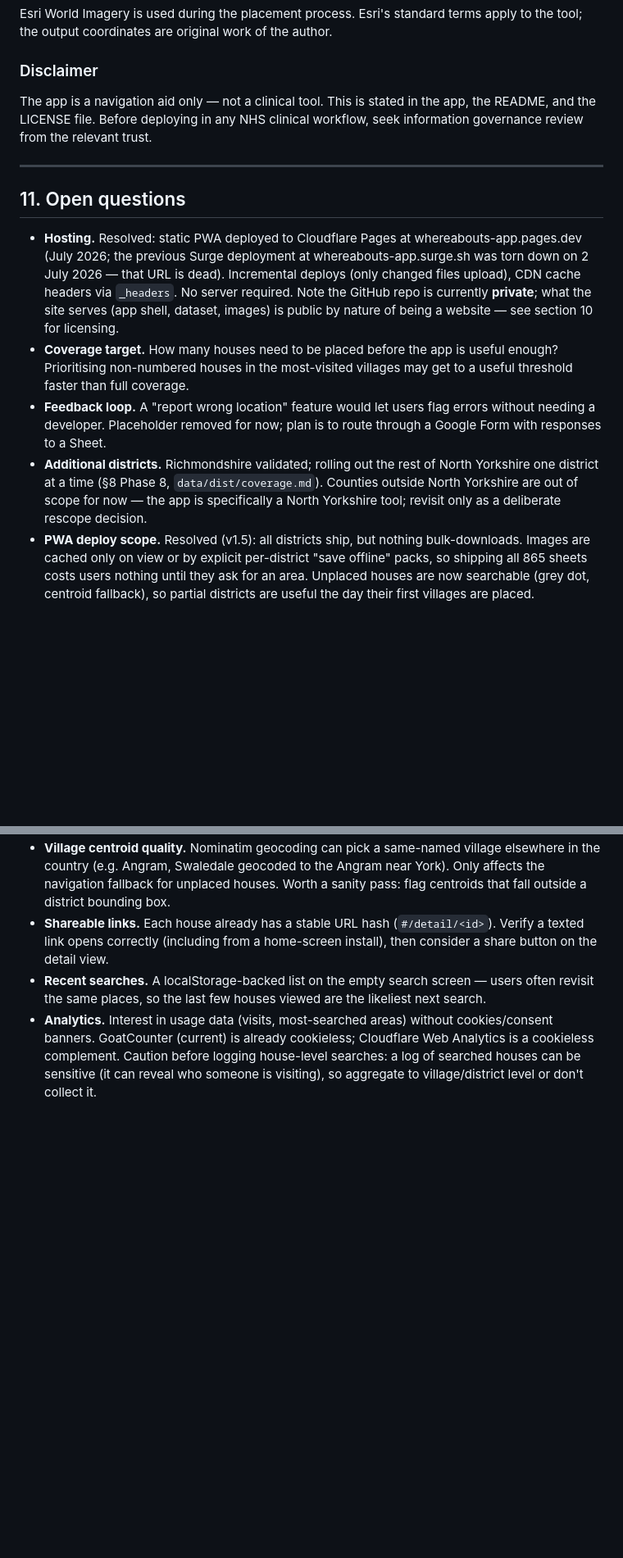
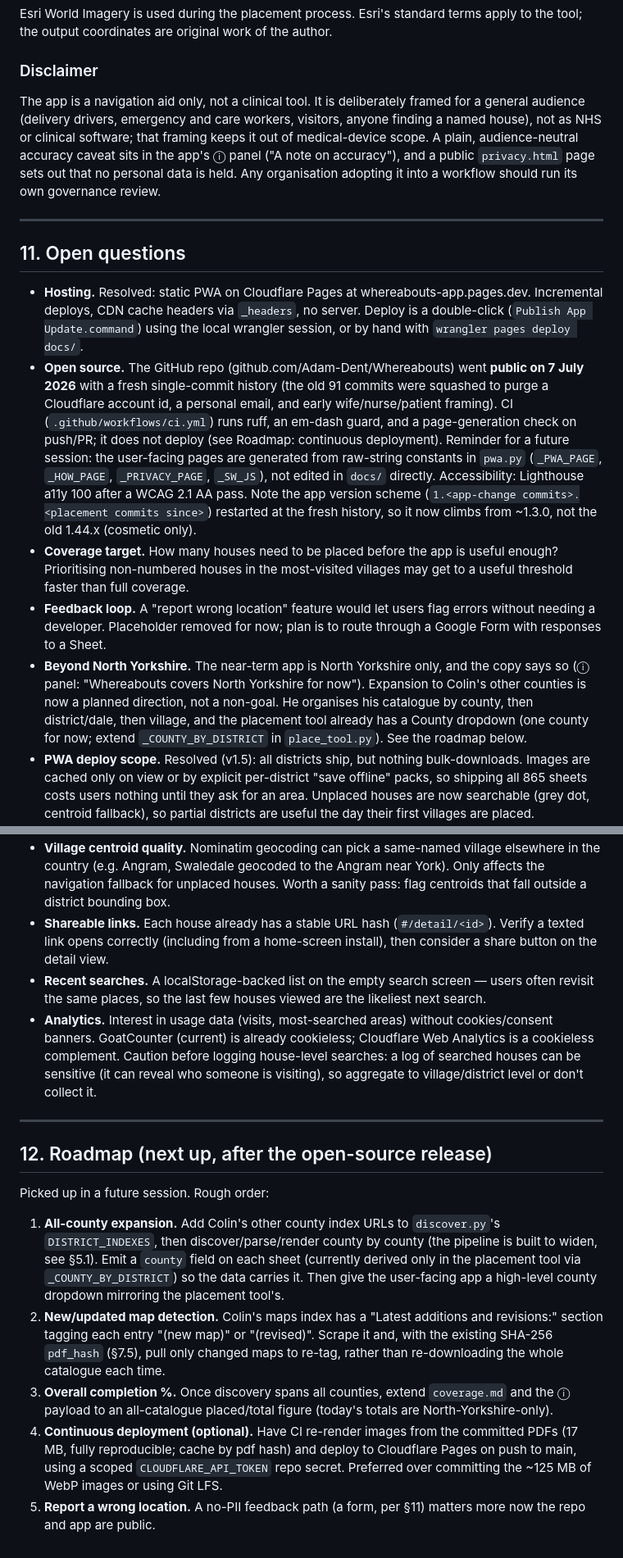
Before and after one commit to Adam-Dent/Whereabouts, a Markdown page: SPEC.md, 2 parts joined by grey strips. Shown at 82% size. Drawn GitHub-style; blank space fills up the shorter version.

Commit message:
SPEC: reflect open-source release, data licence, county tier, roadmap
Records the public/open-source status and CI, the CC BY-SA data licence,
the placement tool's County dropdown, the general-audience framing, and a
§12 roadmap (all-county expansion, new/updated-map detection, overall %,
optional CD, wrong-location feedback).

Co-Authored-By: Claude Opus 4.8 <noreply@anthropic.com>

```diff
--- a/SPEC.md
+++ b/SPEC.md
@@ -405,18 +409,31 @@ Esri World Imagery is used during the placement process. Esri's standard terms a
 
 ### Disclaimer
 
-The app is a navigation aid only — not a clinical tool. This is stated in the app, the README, and the LICENSE file. Before deploying in any NHS clinical workflow, seek information governance review from the relevant trust.
+The app is a navigation aid only, not a clinical tool. It is deliberately framed for a general audience (delivery drivers, emergency and care workers, visitors, anyone finding a named house), not as NHS or clinical software; that framing keeps it out of medical-device scope. A plain, audience-neutral accuracy caveat sits in the app's ⓘ panel ("A note on accuracy"), and a public `privacy.html` page sets out that no personal data is held. Any organisation adopting it into a workflow should run its own governance review.
 
 ---
 
 ## 11. Open questions
 
-- **Hosting.** Resolved: static PWA deployed to Cloudflare Pages at whereabouts-app.pages.dev (July 2026; the previous Surge deployment at whereabouts-app.surge.sh was torn down on 2 July 2026 — that URL is dead). Incremental deploys (only changed files upload), CDN cache headers via `_headers`. No server required. Note the GitHub repo is currently **private**; what the site serves (app shell, dataset, images) is public by nature of being a website — see section 10 for licensing.
+- **Hosting.** Resolved: static PWA on Cloudflare Pages at whereabouts-app.pages.dev. Incremental deploys, CDN cache headers via `_headers`, no server. Deploy is a double-click (`Publish App Update.command`) using the local wrangler session, or by hand with `wrangler pages deploy docs/`.
+- **Open source.** The GitHub repo (github.com/Adam-Dent/Whereabouts) went **public on 7 July 2026** with a fresh single-commit history (the old 91 commits were squashed to purge a Cloudflare account id, a personal email, and early wife/nurse/patient framing). CI (`.github/workflows/ci.yml`) runs ruff, an em-dash guard, and a page-generation check on push/PR; it does not deploy (see Roadmap: continuous deployment). Reminder for a future session: the user-facing pages are generated from raw-string constants in `pwa.py` (`_PWA_PAGE`, `_HOW_PAGE`, `_PRIVACY_PAGE`, `_SW_JS`), not edited in `docs/` directly. Accessibility: Lighthouse a11y 100 after a WCAG 2.1 AA pass. Note the app version scheme (`1.<app-change commits>.<placement commits since>`) restarted at the fresh history, so it now climbs from ~1.3.0, not the old 1.44.x (cosmetic only).
 - **Coverage target.** How many houses need to be placed before the app is useful enough? Prioritising non-numbered houses in the most-visited villages may get to a useful threshold faster than full coverage.
 - **Feedback loop.** A "report wrong location" feature would let users flag errors without needing a developer. Placeholder removed for now; plan is to route through a Google Form with responses to a Sheet.
-- **Additional districts.** Richmondshire validated; rolling out the rest of North Yorkshire one district at a time (§8 Phase 8, `data/dist/coverage.md`). Counties outside North Yorkshire are out of scope for now — the app is specifically a North Yorkshire tool; revisit only as a deliberate rescope decision.
+- **Beyond North Yorkshire.** The near-term app is North Yorkshire only, and the copy says so (ⓘ panel: "Whereabouts covers North Yorkshire for now"). Expansion to Colin's other counties is now a planned direction, not a non-goal. He organises his catalogue by county, then district/dale, then village, and the placement tool already has a County dropdown (one county for now; extend `_COUNTY_BY_DISTRICT` in `place_tool.py`). See the roadmap below.
 - **PWA deploy scope.** Resolved (v1.5): all districts ship, but nothing bulk-downloads. Images are cached only on view or by explicit per-district "save offline" packs, so shipping all 865 sheets costs users nothing until they ask for an area. Unplaced houses are now searchable (grey dot, centroid fallback), so partial districts are useful the day their first villages are placed.
 - **Village centroid quality.** Nominatim geocoding can pick a same-named village elsewhere in the country (e.g. Angram, Swaledale geocoded to the Angram near York). Only affects the navigation fallback for unplaced houses. Worth a sanity pass: flag centroids that fall outside a district bounding box.
 - **Shareable links.** Each house already has a stable URL hash (`#/detail/<id>`). Verify a texted link opens correctly (including from a home-screen install), then consider a share button on the detail view.
 - **Recent searches.** A localStorage-backed list on the empty search screen — users often revisit the same places, so the last few houses viewed are the likeliest next search.
 - **Analytics.** Interest in usage data (visits, most-searched areas) without cookies/consent banners. GoatCounter (current) is already cookieless; Cloudflare Web Analytics is a cookieless complement. Caution before logging house-level searches: a log of searched houses can be sensitive (it can reveal who someone is visiting), so aggregate to village/district level or don't collect it.
+
+---
+
+## 12. Roadmap (next up, after the open-source release)
+
+Picked up in a future session. Rough order:
+
+1. **All-county expansion.** Add Colin's other county index URLs to `discover.py`'s `DISTRICT_INDEXES`, then discover/parse/render county by county (the pipeline is built to widen, see §5.1). Emit a `county` field on each sheet (currently derived only in the placement tool via `_COUNTY_BY_DISTRICT`) so the data carries it. Then give the user-facing app a high-level county dropdown mirroring the placement tool's.
+2. **New/updated map detection.** Colin's maps index has a "Latest additions and revisions:" section tagging each entry "(new map)" or "(revised)". Scrape it and, with the existing SHA-256 `pdf_hash` (§7.5), pull only changed maps to re-tag, rather than re-downloading the whole catalogue each time.
+3. **Overall completion %.** Once discovery spans all counties, extend `coverage.md` and the ⓘ payload to an all-catalogue placed/total figure (today's totals are North-Yorkshire-only).
+4. **Continuous deployment (optional).** Have CI re-render images from the committed PDFs (17 MB, fully reproducible; cache by pdf hash) and deploy to Cloudflare Pages on push to main, using a scoped `CLOUDFLARE_API_TOKEN` repo secret. Preferred over committing the ~125 MB of WebP images or using Git LFS.
+5. **Report a wrong location.** A no-PII feedback path (a form, per §11) matters more now the repo and app are public.
```
Also changed, not shown: other parts of SPEC.md (+5 -1 lines).
